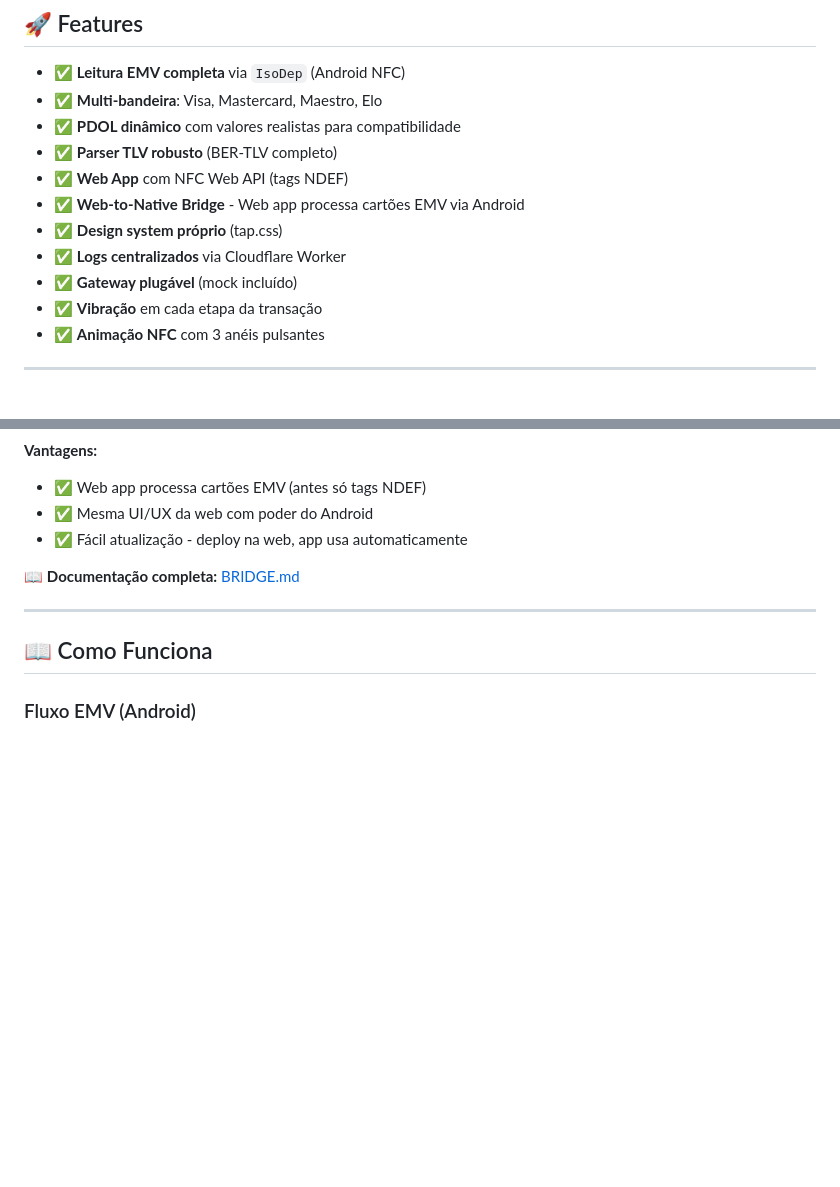
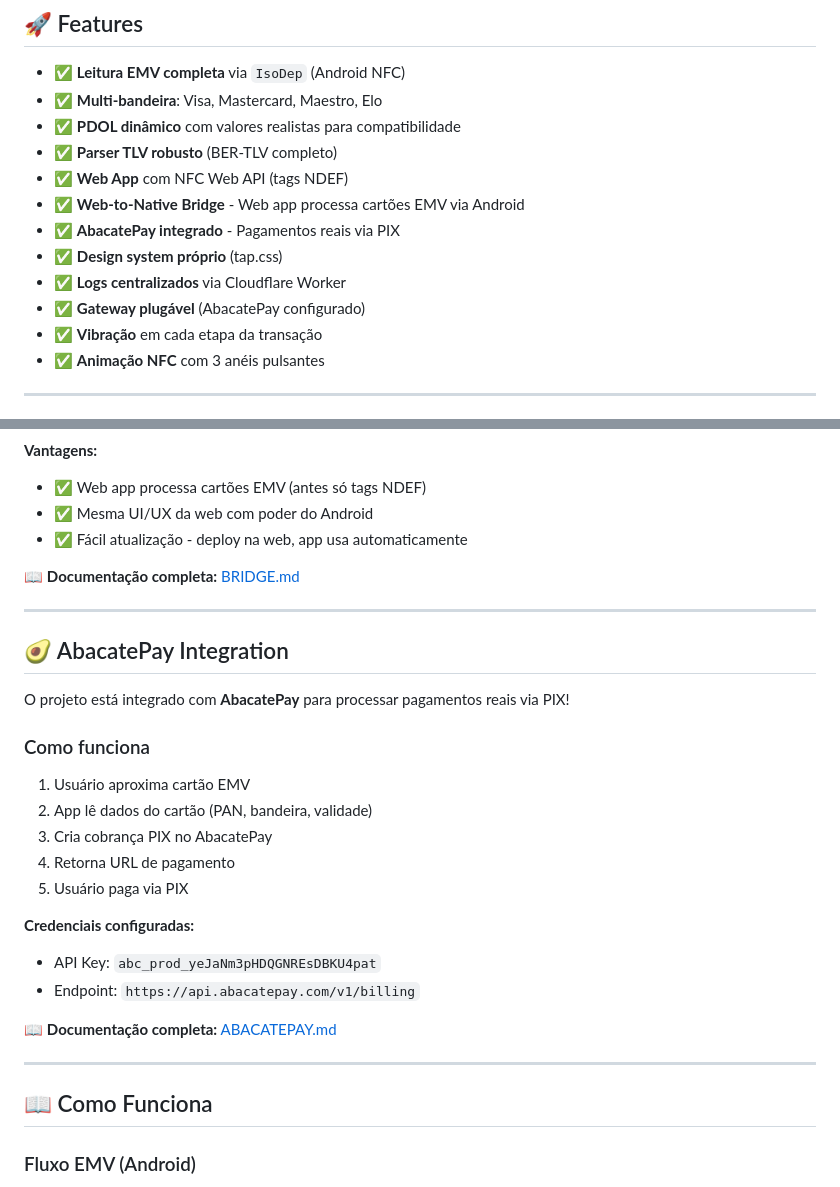
Before and after one commit to pronatan/TapOpenSource, a Markdown page: README.md, 2 parts joined by grey strips. GitHub-like rendering; blank space fills up the shorter version.

Commit message:
docs: add AbacatePay integration documentation

```diff
--- a/README.md
+++ b/README.md
@@ -14,9 +14,10 @@ TapOpenSource é um projeto open source que permite processar pagamentos por apr
 - ✅ **Parser TLV robusto** (BER-TLV completo)
 - ✅ **Web App** com NFC Web API (tags NDEF)
 - ✅ **Web-to-Native Bridge** - Web app processa cartões EMV via Android
+- ✅ **AbacatePay integrado** - Pagamentos reais via PIX
 - ✅ **Design system próprio** (tap.css)
 - ✅ **Logs centralizados** via Cloudflare Worker
-- ✅ **Gateway plugável** (mock incluído)
+- ✅ **Gateway plugável** (AbacatePay configurado)
 - ✅ **Vibração** em cada etapa da transação
 - ✅ **Animação NFC** com 3 anéis pulsantes
 
@@ -163,6 +164,26 @@ Web App (JS) ←→ JavaScript Interface ←→ Android Native (Kotlin)
 
 ---
 
+## 🥑 AbacatePay Integration
+
+O projeto está integrado com **AbacatePay** para processar pagamentos reais via PIX!
+
+### Como funciona
+
+1. Usuário aproxima cartão EMV
+2. App lê dados do cartão (PAN, bandeira, validade)
+3. Cria cobrança PIX no AbacatePay
+4. Retorna URL de pagamento
+5. Usuário paga via PIX
+
+**Credenciais configuradas:**
+- API Key: `abc_prod_yeJaNm3pHDQGNREsDBKU4pat`
+- Endpoint: `https://api.abacatepay.com/v1/billing`
+
+📖 **Documentação completa:** [ABACATEPAY.md](ABACATEPAY.md)
+
+---
+
 ## 📖 Como Funciona
 
 ### Fluxo EMV (Android)
```
Also changed, not shown: ABACATEPAY.md (added, +169 -0 lines).
